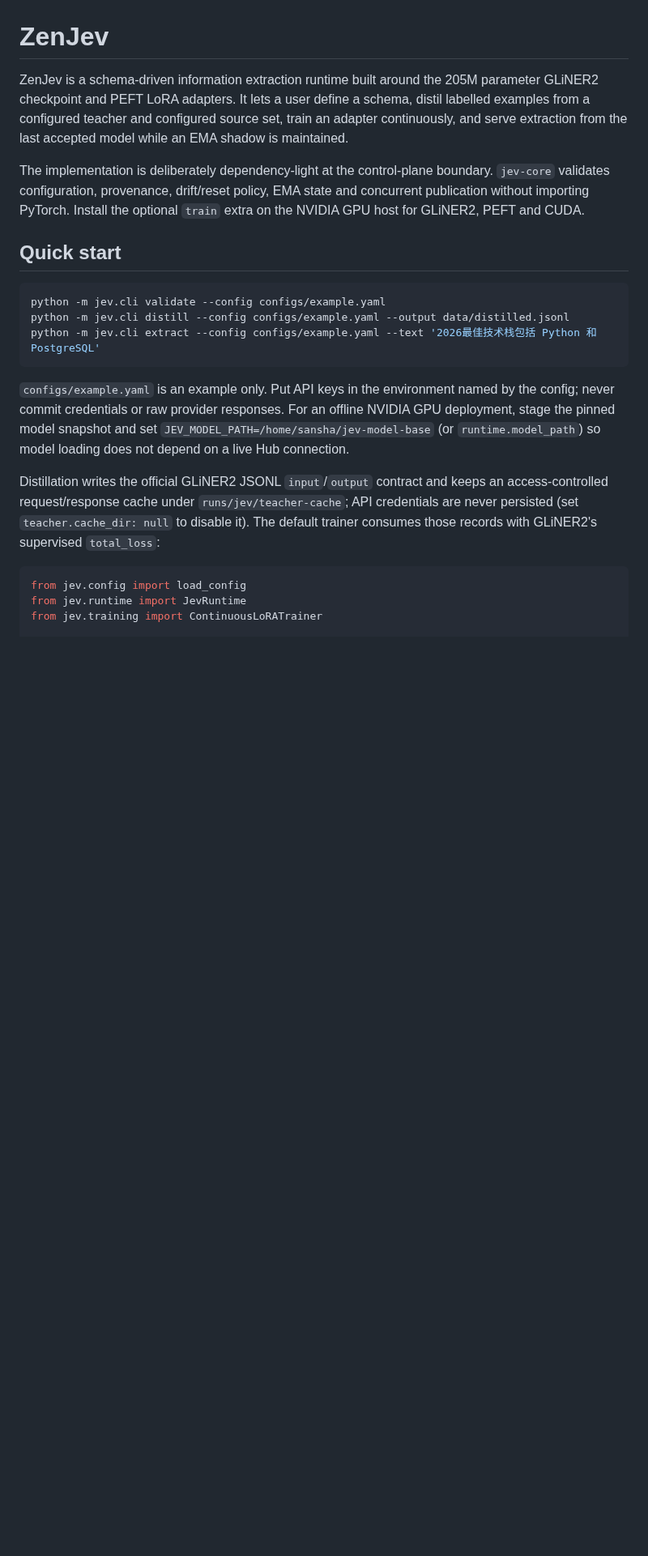
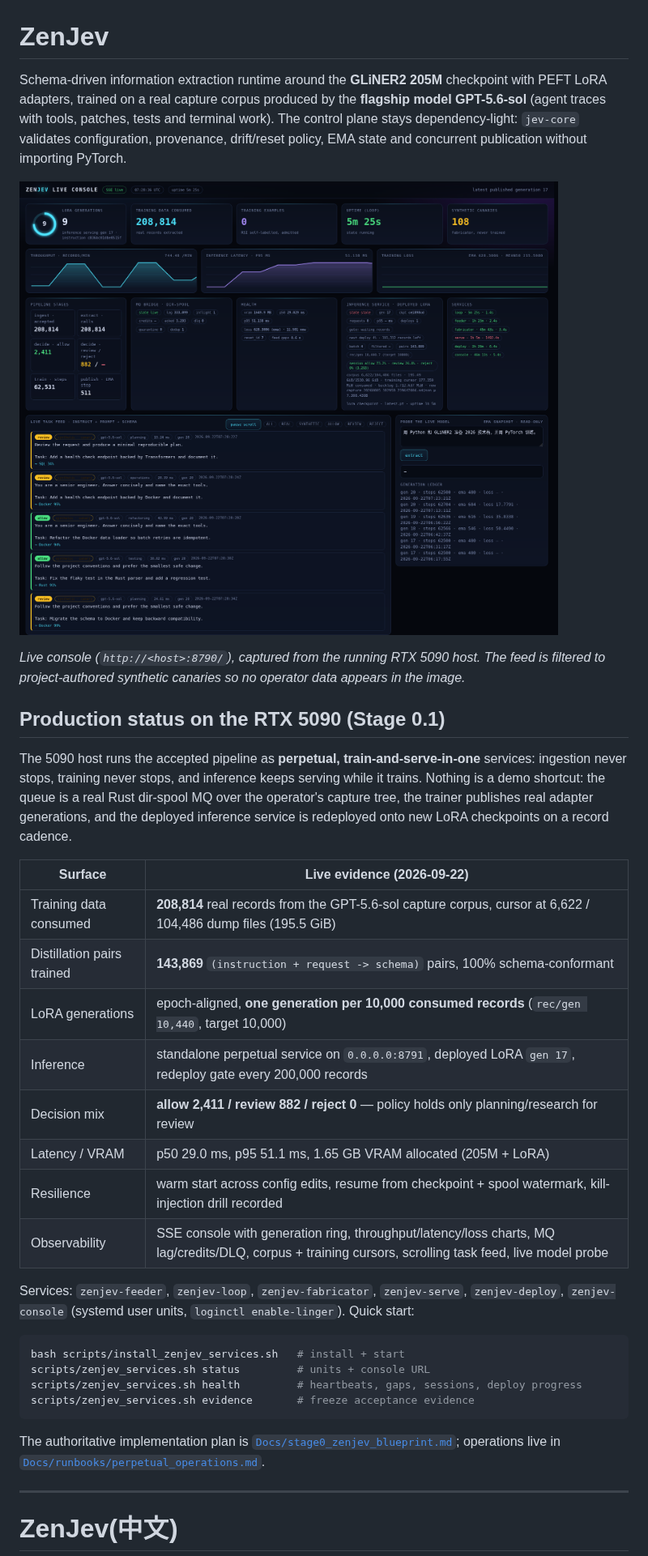
Before and after one commit to weiyangzen/zenjev, a Markdown page: README.md, the part around one of its changes. Shown at 81% size. GitHub-like rendering; pictures changed too: Docs/assets/console.png (added); blank space fills up the shorter version.

````diff
--- a/README.md
+++ b/README.md
@@ -1,38 +1,38 @@
 # ZenJev
 
-ZenJev is a schema-driven information extraction runtime built around the 205M
-parameter GLiNER2 checkpoint and PEFT LoRA adapters. It lets a user define a
-schema, distil labelled examples from a configured teacher and configured
-source set, train an adapter continuously, and serve extraction from the last
-accepted model while an EMA shadow is maintained.
+Schema-driven information extraction runtime around the **GLiNER2 205M** checkpoint with PEFT LoRA adapters, trained on a real capture corpus produced by the **flagship model GPT-5.6-sol** (agent traces with tools, patches, tests and terminal work). The control plane stays dependency-light: `jev-core` validates configuration, provenance, drift/reset policy, EMA state and concurrent publication without importing PyTorch.
 
-The implementation is deliberately dependency-light at the control-plane
-boundary. `jev-core` validates configuration, provenance, drift/reset policy,
-EMA state and concurrent publication without importing PyTorch. Install the
-optional `train` extra on the NVIDIA GPU host for GLiNER2, PEFT and CUDA.
+![ZenJev Live Console](Docs/assets/console.png)
 
-## Quick start
+*Live console (`http://<host>:8790/`), captured from the running RTX 5090 host. The feed is filtered to project-authored synthetic canaries so no operator data appears in the image.*
+
+## Production status on the RTX 5090 (Stage 0.1)
+
+The 5090 host runs the accepted pipeline as **perpetual, train-and-serve-in-one** services: ingestion never stops, training never stops, and inference keeps serving while it trains. Nothing is a demo shortcut: the queue is a real Rust dir-spool MQ over the operator's capture tree, the trainer publishes real adapter generations, and the deployed inference service is redeployed onto new LoRA checkpoints on a record cadence.
+
+| Surface | Live evidence (2026-09-22) |
+|---|---|
+| Training data consumed | **208,814** real records from the GPT-5.6-sol capture corpus, cursor at 6,622 / 104,486 dump files (195.5 GiB) |
+| Distillation pairs trained | **143,869** `(instruction + request -> schema)` pairs, 100% schema-conformant |
+| LoRA generations | epoch-aligned, **one generation per 10,000 consumed records** (`rec/gen 10,440`, target 10,000) |
+| Inference | standalone perpetual service on `0.0.0.0:8791`, deployed LoRA `gen 17`, redeploy gate every 200,000 records |
+| Decision mix | **allow 2,411 / review 882 / reject 0** — policy holds only planning/research for review |
+| Latency / VRAM | p50 29.0 ms, p95 51.1 ms, 1.65 GB VRAM allocated (205M + LoRA) |
+| Resilience | warm start across config edits, resume from checkpoint + spool watermark, kill-injection drill recorded |
+| Observability | SSE console with generation ring, throughput/latency/loss charts, MQ lag/credits/DLQ, corpus + training cursors, scrolling task feed, live model probe |
+
+Services: `zenjev-feeder`, `zenjev-loop`, `zenjev-fabricator`, `zenjev-serve`, `zenjev-deploy`, `zenjev-console` (systemd user units, `loginctl enable-linger`). Quick start:
 
 ```bash
-python -m jev.cli validate --config configs/example.yaml
-python -m jev.cli distill --config configs/example.yaml --output data/distilled.jsonl
-python -m jev.cli extract --config configs/example.yaml --text '2026最佳技术栈包括 Python 和 PostgreSQL'
+bash scripts/install_zenjev_services.sh   # install + start
+scripts/zenjev_services.sh status         # units + console URL
+scripts/zenjev_services.sh health         # heartbeats, gaps, sessions, deploy progress
+scripts/zenjev_services.sh evidence       # freeze acceptance evidence
 ```
 
-`configs/example.yaml` is an example only. Put API keys in the environment
-named by the config; never commit credentials or raw provider responses.
-For an offline NVIDIA GPU deployment, stage the pinned model snapshot and set
-`JEV_MODEL_PATH=/home/sansha/jev-model-base` (or `runtime.model_path`) so model
-loading does not depend on a live Hub connection.
+The authoritative implementation plan is [`Docs/stage0_zenjev_blueprint.md`](Docs/stage0_zenjev_blueprint.md); operations live in [`Docs/runbooks/perpetual_operations.md`](Docs/runbooks/perpetual_operations.md).
 
-Distillation writes the official GLiNER2 JSONL `input`/`output` contract and
-keeps an access-controlled request/response cache under
-`runs/jev/teacher-cache`; API credentials are never persisted (set
-`teacher.cache_dir: null` to disable it). The
-default trainer consumes those records with GLiNER2's supervised `total_loss`:
+---
 
-```python
-from jev.config import load_config
-from jev.runtime import JevRuntime
-from jev.training import ContinuousLoRATrainer
+# ZenJev(中文)
 
````
Also changed, not shown: other parts of README.md (+29 -52 lines), Docs/stage0_zenjev_blueprint.md (+11 -8 lines), Docs/stage0_zenjev_blueprint_Gantt.md (+6 -5 lines), 5 other files.
